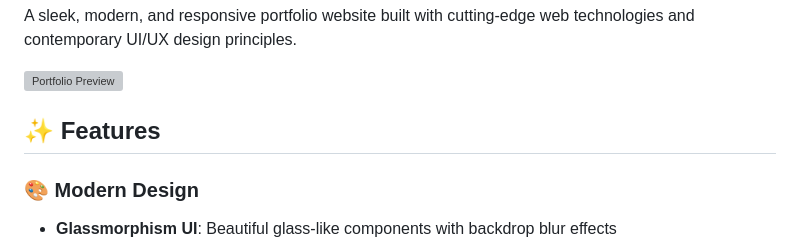
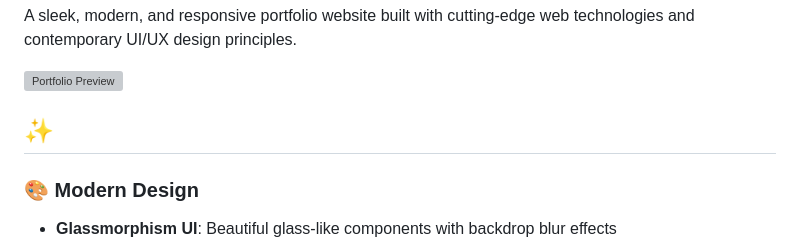
Before and after one commit to tharu1010/My-Portfolio, a Markdown page: README.md, the part around the change. Drawn GitHub-style; grey boxes are pictures that could not be loaded.

```diff
--- a/README.md
+++ b/README.md
@@ -4,7 +4,7 @@ A sleek, modern, and responsive portfolio website built with cutting-edge web te
 
 ![Portfolio Preview](assets/img/portfolio-preview.png)
 
-## ✨ Features
+## ✨
 
 ### 🎨 Modern Design
 - **Glassmorphism UI**: Beautiful glass-like components with backdrop blur effects
```
